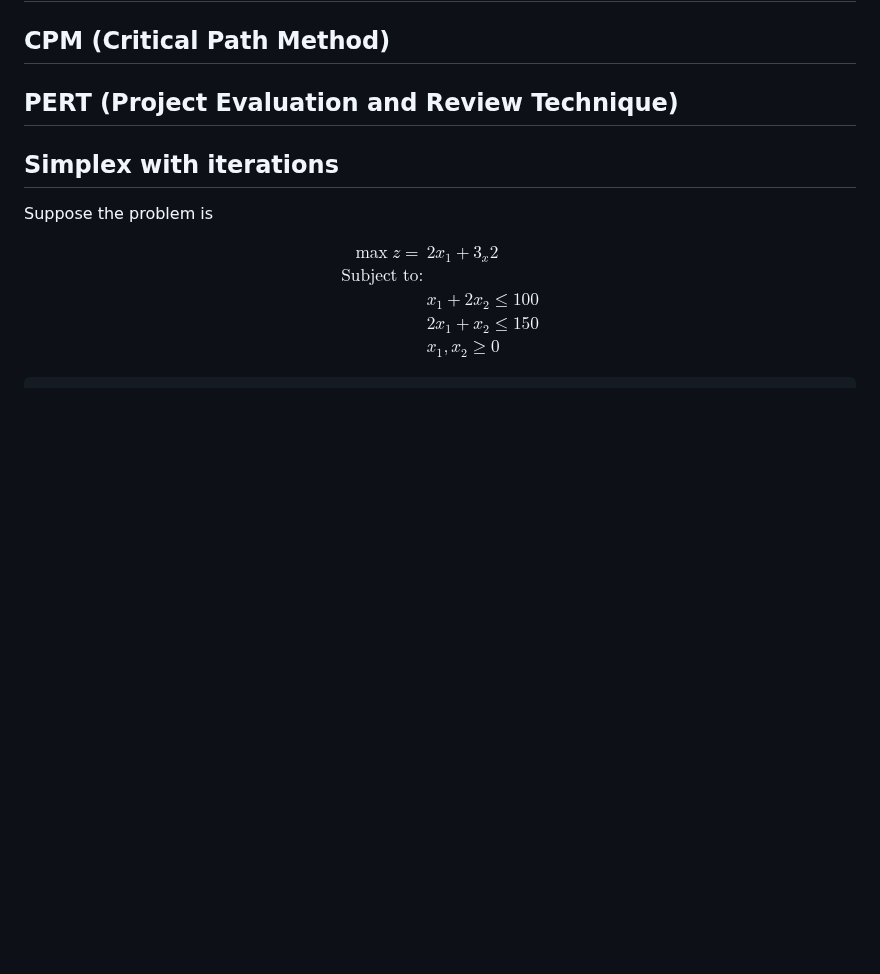
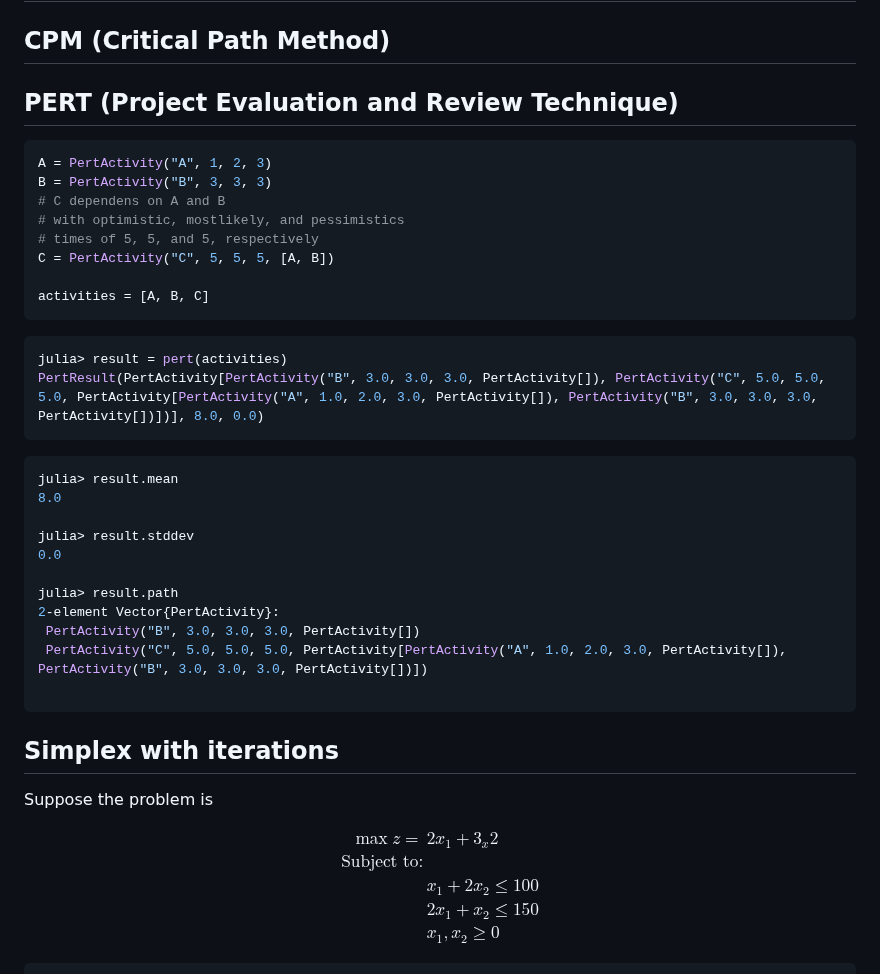
Before and after one commit to jbytecode/OperationsResearchModels.jl, a Markdown page: README.md, the part around the change. Rendered like a GitHub page; blank space fills up the shorter version.

Commit message:
add docs for PERT to README

````diff
--- a/README.md
+++ b/README.md
@@ -108,6 +108,36 @@ result = game(mat)
 
 ## PERT (Project Evaluation and Review Technique)
 
+```julia
+A = PertActivity("A", 1, 2, 3)
+B = PertActivity("B", 3, 3, 3)
+# C dependens on A and B
+# with optimistic, mostlikely, and pessimistics
+# times of 5, 5, and 5, respectively
+C = PertActivity("C", 5, 5, 5, [A, B])
+
+activities = [A, B, C]
+```
+
+```julia
+julia> result = pert(activities)
+PertResult(PertActivity[PertActivity("B", 3.0, 3.0, 3.0, PertActivity[]), PertActivity("C", 5.0, 5.0, 5.0, PertActivity[PertActivity("A", 1.0, 2.0, 3.0, PertActivity[]), PertActivity("B", 3.0, 3.0, 3.0, PertActivity[])])], 8.0, 0.0)
+```
+
+
+```julia
+julia> result.mean
+8.0
+
+julia> result.stddev
+0.0
+
+julia> result.path
+2-element Vector{PertActivity}:
+ PertActivity("B", 3.0, 3.0, 3.0, PertActivity[])
+ PertActivity("C", 5.0, 5.0, 5.0, PertActivity[PertActivity("A", 1.0, 2.0, 3.0, PertActivity[]), PertActivity("B", 3.0, 3.0, 3.0, PertActivity[])])
+
+```
 
 ## Simplex with iterations
 
````
